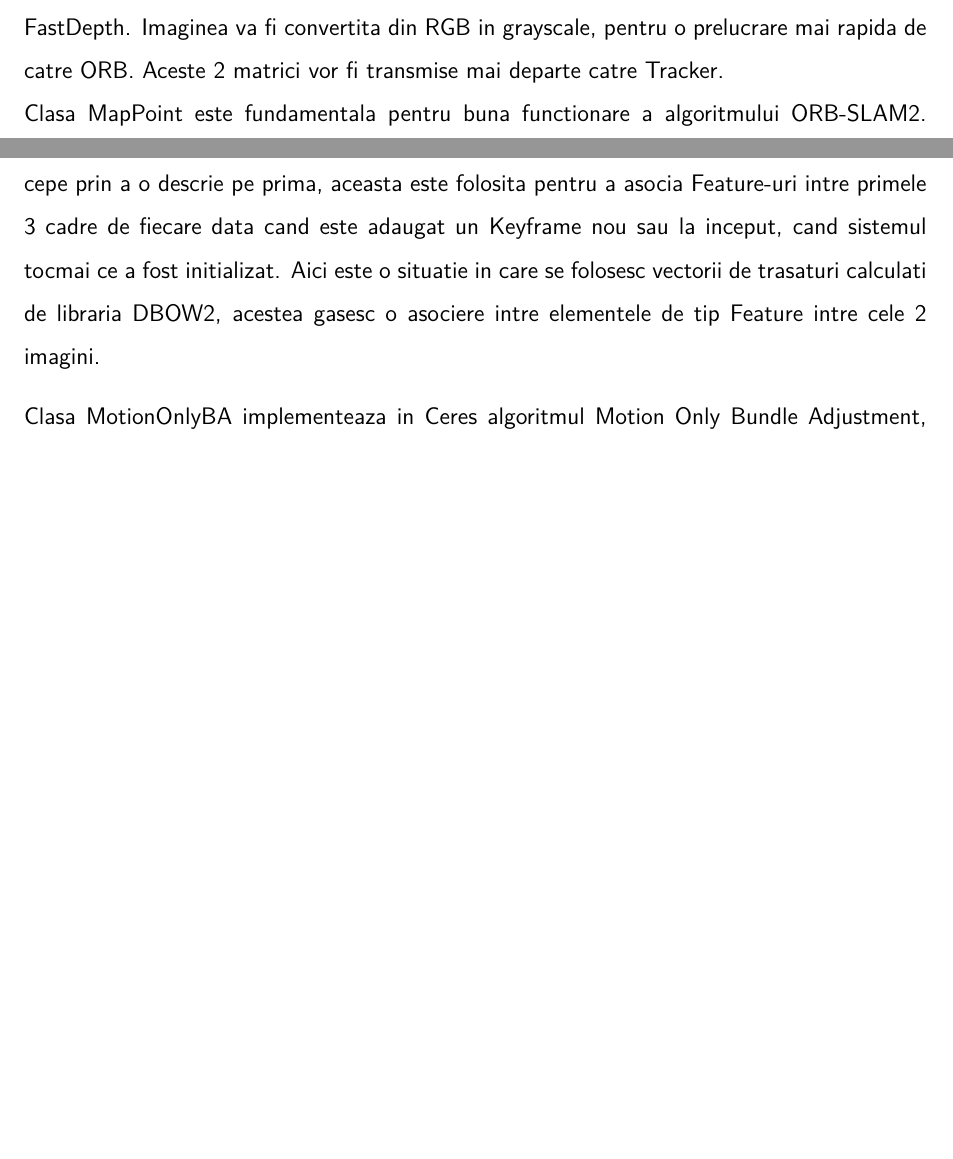
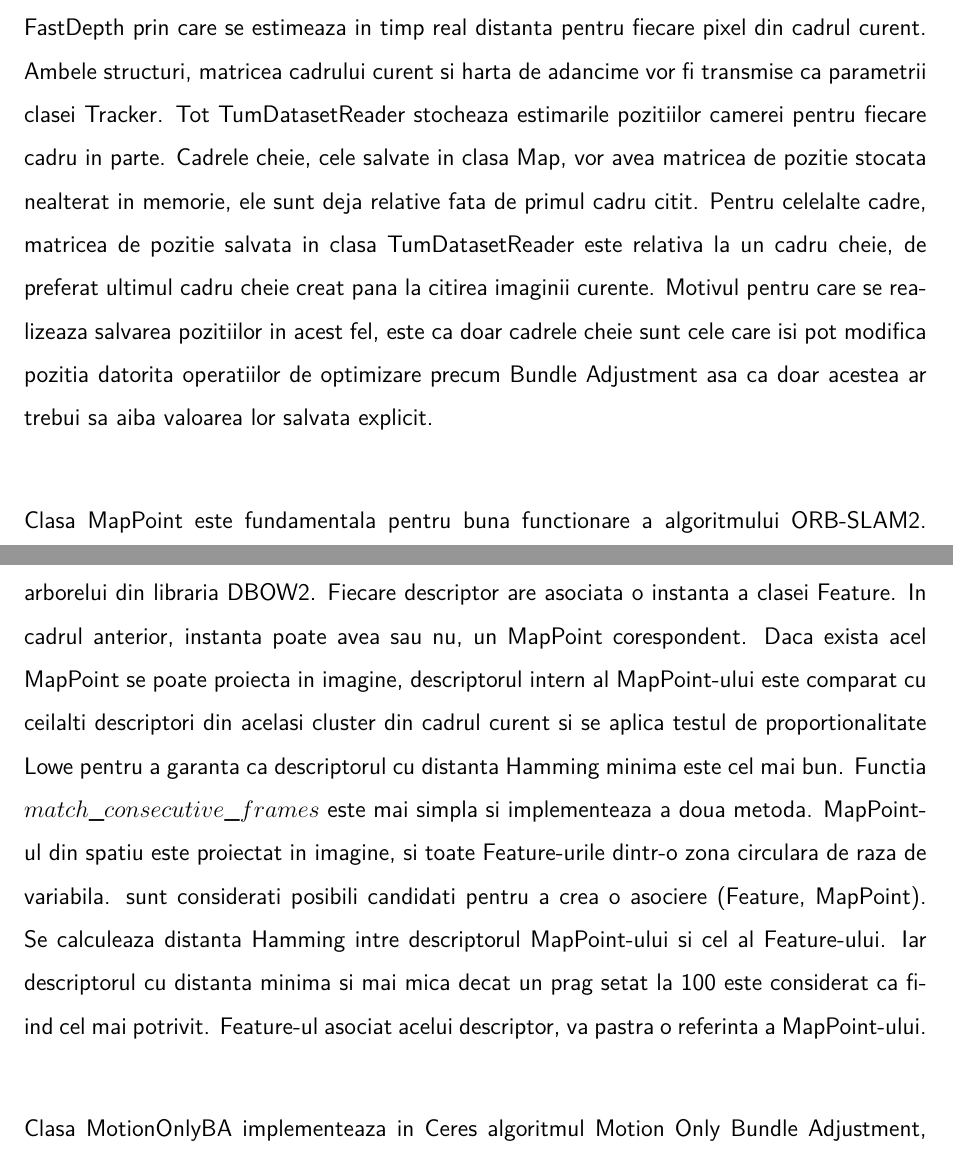
Before and after one commit to AlfredPietraru/licenta, a LaTeX thesis (doc/licenta.tex): two parts of pages 21 and 26 of 34 before the commit and two parts of pages 22 and 27 of 35 after it, joined at a grey line, cut at the place of the change, the shorter picture padded with empty space. Compiled offline with XeLaTeX; a LaTeX package or settings file that is missing is left out.

Commit message:
explicare clara OrbMatcher

```diff
--- a/doc/licenta.tex
+++ b/doc/licenta.tex
@@ -796,3 +796,0 @@ matricea de distante din setul de date pentru cadrul respectiv sau o va calcula
-reteaua neurala FastDepth. Imaginea va fi convertita din RGB in grayscale, pentru o
-prelucrare mai rapida de catre ORB.\@ Aceste 2 matrici vor fi transmise mai departe
-catre Tracker. \\
@@ -799,3 +804,15 @@ catre Tracker. \\
+sau se foloseste reteaua neurala FastDepth prin care se estimeaza in timp real distanta pentru
+fiecare pixel din cadrul curent. Ambele structuri, matricea cadrului curent si harta de adancime
+vor fi transmise ca parametrii clasei Tracker. Tot TumDatasetReader stocheaza estimarile
+pozitiilor camerei pentru fiecare cadru in parte. Cadrele cheie, cele salvate
+in clasa Map, vor avea matricea de pozitie stocata nealterat in memorie, ele sunt deja relative
+fata de primul cadru citit. Pentru celelalte cadre, matricea de pozitie salvata in clasa
+TumDatasetReader este relativa la un cadru cheie, de preferat ultimul cadru cheie creat pana
+la citirea imaginii curente. Motivul pentru care se realizeaza salvarea pozitiilor in acest
+fel, este ca doar cadrele cheie sunt cele care isi pot modifica pozitia datorita operatiilor
+de optimizare precum Bundle Adjustment asa ca doar acestea ar trebui sa aiba valoarea lor
+salvata explicit. \\
+
 Clasa MapPoint este fundamentala pentru buna functionare a algoritmului ORB-SLAM2. Aceasta este
 formata cu ajutorul unui KeyPoint si al unui KeyFrame asociat acestuia. In etapa anterioara,
 am prezentat modul in care se face proiectia coordonatelor unui punct cheie in spatiu, acestea
@@ -943,5 +955,0 @@ $ match\_frame\_reference\_frame $ si cealalta este $ match\_consecutive\_frames
-incepe prin a o descrie pe prima, aceasta este folosita pentru a asocia Feature-uri intre
-primele 3 cadre de fiecare data cand este adaugat un Keyframe nou sau la inceput, cand sistemul
-tocmai ce a fost initializat. Aici este o situatie in care se folosesc vectorii de trasaturi
-calculati de libraria DBOW2, acestea gasesc o asociere intre elementele de tip Feature intre
-cele 2 imagini.
@@ -948,3 +973,14 @@ cele 2 imagini.
+acelasi cluster, conform arborelui din libraria DBOW2. Fiecare descriptor are asociata o instanta a clasei
+Feature. In cadrul anterior, instanta poate avea sau nu, un MapPoint corespondent. Daca exista acel
+MapPoint se poate proiecta in imagine, descriptorul intern al MapPoint-ului este comparat cu ceilalti
+descriptori din acelasi cluster din cadrul curent si se aplica testul de proportionalitate Lowe pentru a
+garanta ca descriptorul cu distanta Hamming minima este cel mai bun.
+Functia $ match\_consecutive\_frames $ este mai simpla si implementeaza a doua metoda. MapPoint-ul din
+spatiu este proiectat in imagine, si toate Feature-urile dintr-o zona circulara de raza de variabila.
+sunt considerati posibili candidati pentru a crea o asociere (Feature, MapPoint). Se calculeaza distanta
+Hamming intre descriptorul MapPoint-ului si cel al Feature-ului. Iar descriptorul cu distanta minima si
+mai mica decat un prag setat la 100 este considerat ca fiind cel mai potrivit. Feature-ul asociat acelui
+descriptor, va pastra o referinta a MapPoint-ului. \\
 
 Clasa MotionOnlyBA implementeaza in Ceres algoritmul Motion Only Bundle Adjustment,
 primeste ca date de intrare KeyFrame-ul curent si returneaza matricea de pozitie optimizata.
```
Also changed, not shown: doc/licenta.pdf, doc/licenta.tex (57 more changed lines).
